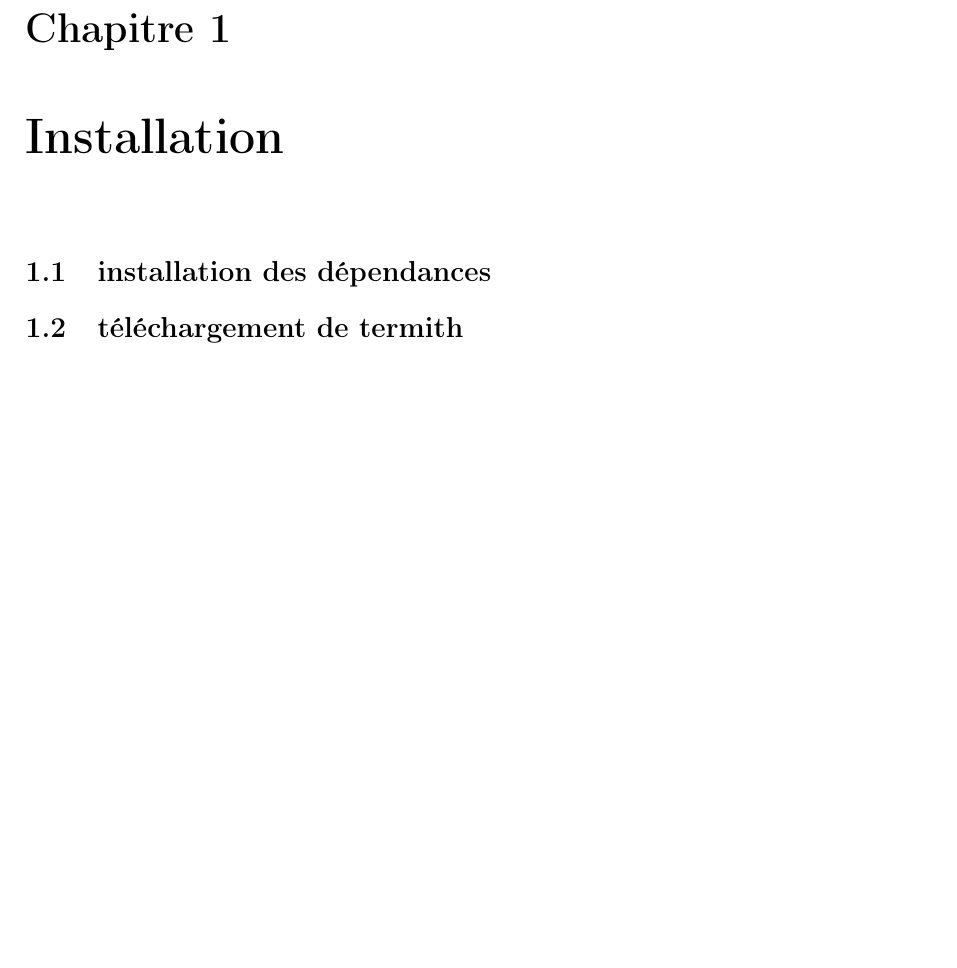
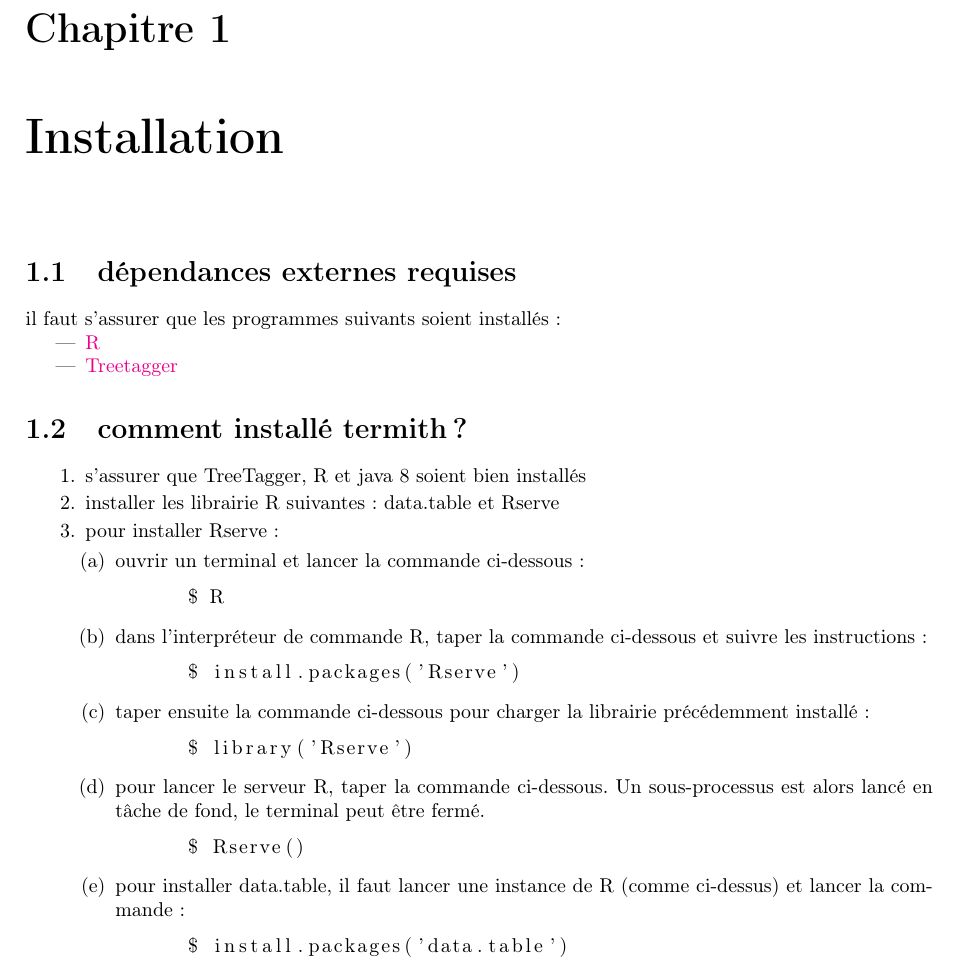
Before and after one commit to simonmeoni/termith-documentation, a LaTeX document (termithDocumentation.tex, which reads installation.tex): part of page 5 of 10, cut so that both start at the same text, the shorter picture padded with empty space. Compiled offline with pdfLaTeX.

Commit message:
write installation chapter

```diff
--- a/installation.tex
+++ b/installation.tex
@@ -1,3 +1,38 @@
 % !TEX root = termithDocumentation.tex
-\section{installation des dépendances}
-\section{téléchargement de termith}
+\section{dépendances externes requises}
+
+il faut s'assurer que les programmes suivants soient installés :
+\begin{itemize}
+  \item \href{http://www.jason-french.com/blog/2013/03/11/installing-r-in-linux/}{R}
+  \item \href{http://www.cis.uni-muenchen.de/~schmid/tools/TreeTagger/}{Treetagger}
+\end{itemize}
+
+\section{comment installé termith ?}
+
+\begin{enumerate}
+  \item s'assurer que TreeTagger, R et java 8 soient bien installés
+  \item installer les librairie R suivantes : data.table et Rserve
+  \item pour installer Rserve :
+    \begin{enumerate}
+      \item ouvrir un terminal et lancer la commande ci-dessous :
+      \begin{lstlisting}[language=bash]
+      $ R
+      \end{lstlisting}
+      \item dans l'interpréteur de commande R, taper la commande ci-dessous et suivre les instructions :
+      \begin{lstlisting}[language=bash]
+      $ install.packages('Rserve')
+      \end{lstlisting}
+      \item taper ensuite la commande ci-dessous pour charger la librairie précédemment installé :
+      \begin{lstlisting}[language=bash]
+      $ library('Rserve')
+      \end{lstlisting}
+      \item pour lancer le serveur R, taper la commande ci-dessous. Un sous-processus est alors lancé en tâche de fond, le terminal peut être fermé.
+      \begin{lstlisting}[language=bash]
+      $ Rserve()
+      \end{lstlisting}
+      \item pour installer data.table, il faut lancer une instance de R (comme ci-dessus) et lancer la commande :
+      \begin{lstlisting}[language=bash]
+      $ install.packages('data.table')
+      \end{lstlisting}
+    \end{enumerate}
+\end{enumerate}
--- a/termithDocumentation.tex
+++ b/termithDocumentation.tex
@@ -1,10 +1,16 @@
 \documentclass[10pt,a4paper]{report}
 \usepackage[T1]{fontenc}
 \usepackage[utf8]{inputenc}
+\usepackage{listings}
 \usepackage[french]{babel}
 \usepackage[french]{isodate}
 \usepackage[parfill]{parskip}
 \usepackage[top=3cm, bottom=3cm,left=2.5cm,right=2.5cm]{geometry}
+\usepackage[colorlinks=true]{hyperref}
+\hypersetup{
+     colorlinks = true,
+     citecolor = gray
+}
 
 \pagenumbering{Roman}
 \title{Documentation Termith}
```
Also changed, not shown: termithDocumentation.tex (3 more changed lines), 1 other file.
